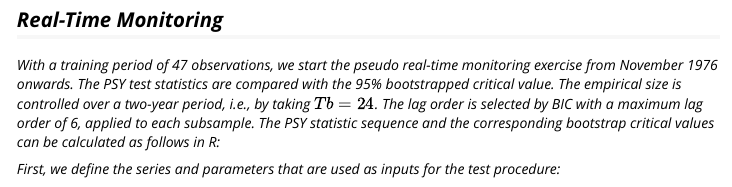
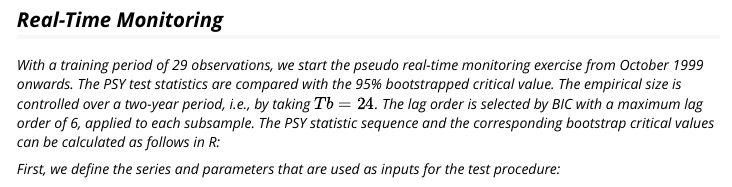
Before and after one commit to itamarcaspi/psymonitor, an R Markdown document (vignettes/illustrationBONDS.Rmd): the page in a window 1100 px wide, from 1830 px down. Rendered offline with R 4.5, knitr and Pandoc, with nearby package versions; some code elsewhere in the file could not run offline.

Commit message:
edited text

```diff
--- a/vignettes/illustrationBONDS.Rmd
+++ b/vignettes/illustrationBONDS.Rmd
@@ -70,7 +70,7 @@ ggplot(spread, aes(date, value)) +
 
 ## Real-Time Monitoring
 
-With a training period of 47 observations, we start the pseudo real-time monitoring exercise from November 1976 onwards. The PSY test statistics are compared with the 95% bootstrapped critical value. The empirical size is controlled over a two-year period, i.e., by taking $Tb = 24$. The lag order is selected by BIC with a maximum lag order of 6, applied to each subsample. The PSY statistic sequence and the corresponding bootstrap critical values can be calculated as follows in R:
+With a training period of 29 observations, we start the pseudo real-time monitoring exercise from October 1999 onwards. The PSY test statistics are compared with the 95% bootstrapped critical value. The empirical size is controlled over a two-year period, i.e., by taking $Tb = 24$. The lag order is selected by BIC with a maximum lag order of 6, applied to each subsample. The PSY statistic sequence and the corresponding bootstrap critical values can be calculated as follows in R:
 
 First, we define the series and parameters that are used as inputs for the test procedure:
 
```
Also changed, not shown: vignettes/illustrationBONDS.Rmd (2 more changed lines), 2 other files.
